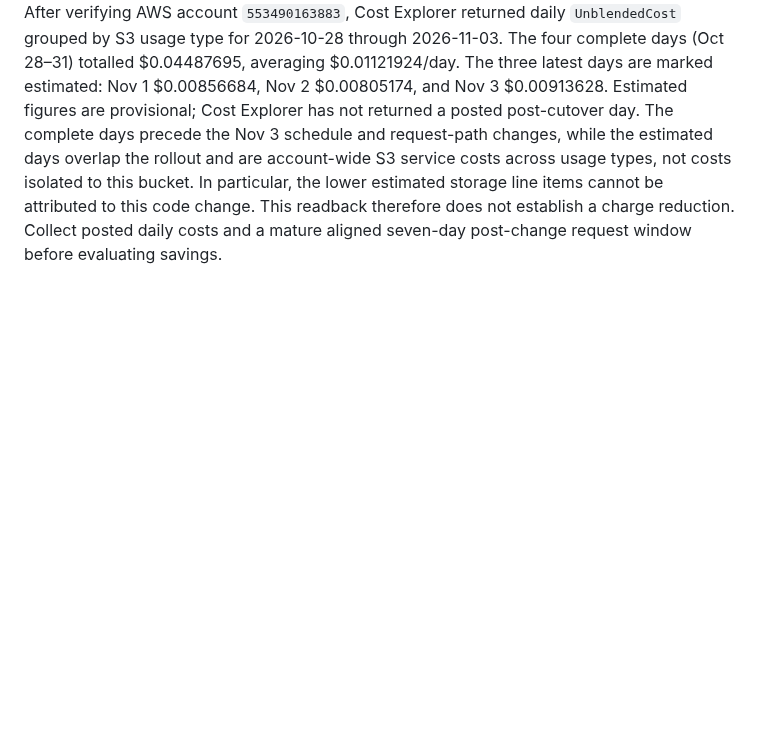
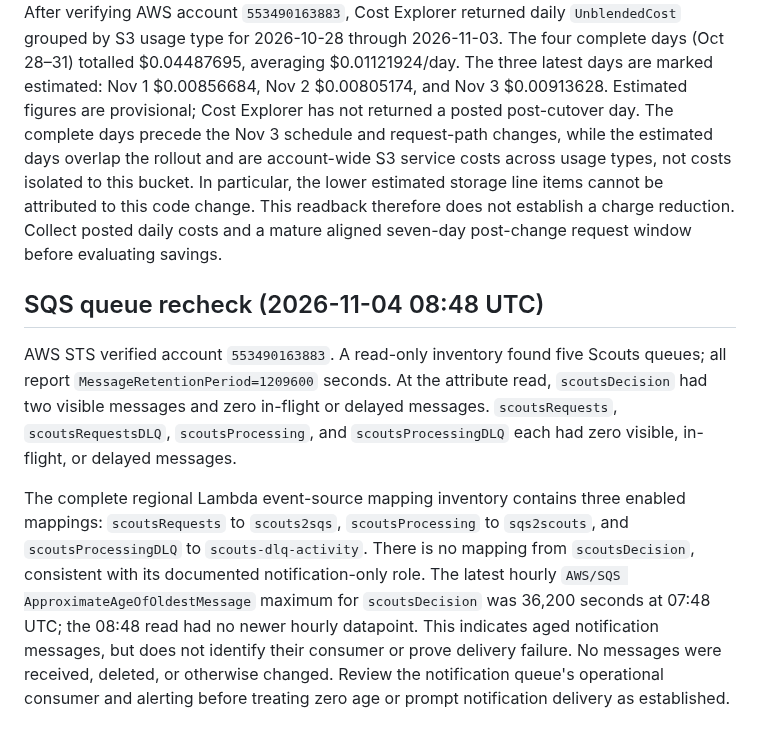
Before and after one commit to antonio1000homens/scouts, a Markdown page: docs/issue-174-s3-cost-rollout.md, the part around the change. Rendered like a GitHub page; blank space fills up the shorter version.

Commit message:
docs(#174): record current SQS queue state

```diff
--- a/docs/issue-174-s3-cost-rollout.md
+++ b/docs/issue-174-s3-cost-rollout.md
@@ -854,3 +854,24 @@ not costs isolated to this bucket. In particular, the lower estimated storage
 line items cannot be attributed to this code change. This readback therefore
 does not establish a charge reduction. Collect posted daily costs and a mature
 aligned seven-day post-change request window before evaluating savings.
+
+## SQS queue recheck (2026-11-04 08:48 UTC)
+
+AWS STS verified account `553490163883`. A read-only inventory found five
+Scouts queues; all report `MessageRetentionPeriod=1209600` seconds. At the
+attribute read, `scoutsDecision` had two visible messages and zero in-flight or
+delayed messages. `scoutsRequests`, `scoutsRequestsDLQ`, `scoutsProcessing`,
+and `scoutsProcessingDLQ` each had zero visible, in-flight, or delayed
+messages.
+
+The complete regional Lambda event-source mapping inventory contains three
+enabled mappings: `scoutsRequests` to `scouts2sqs`, `scoutsProcessing` to
+`sqs2scouts`, and `scoutsProcessingDLQ` to `scouts-dlq-activity`. There is no
+mapping from `scoutsDecision`, consistent with its documented notification-only
+role. The latest hourly `AWS/SQS ApproximateAgeOfOldestMessage` maximum for
+`scoutsDecision` was 36,200 seconds at 07:48 UTC; the 08:48 read had no newer
+hourly datapoint. This indicates aged notification messages, but does not
+identify their consumer or prove delivery failure. No messages were received,
+deleted, or otherwise changed. Review the notification queue's operational
+consumer and alerting before treating zero age or prompt notification delivery
+as established.
```
